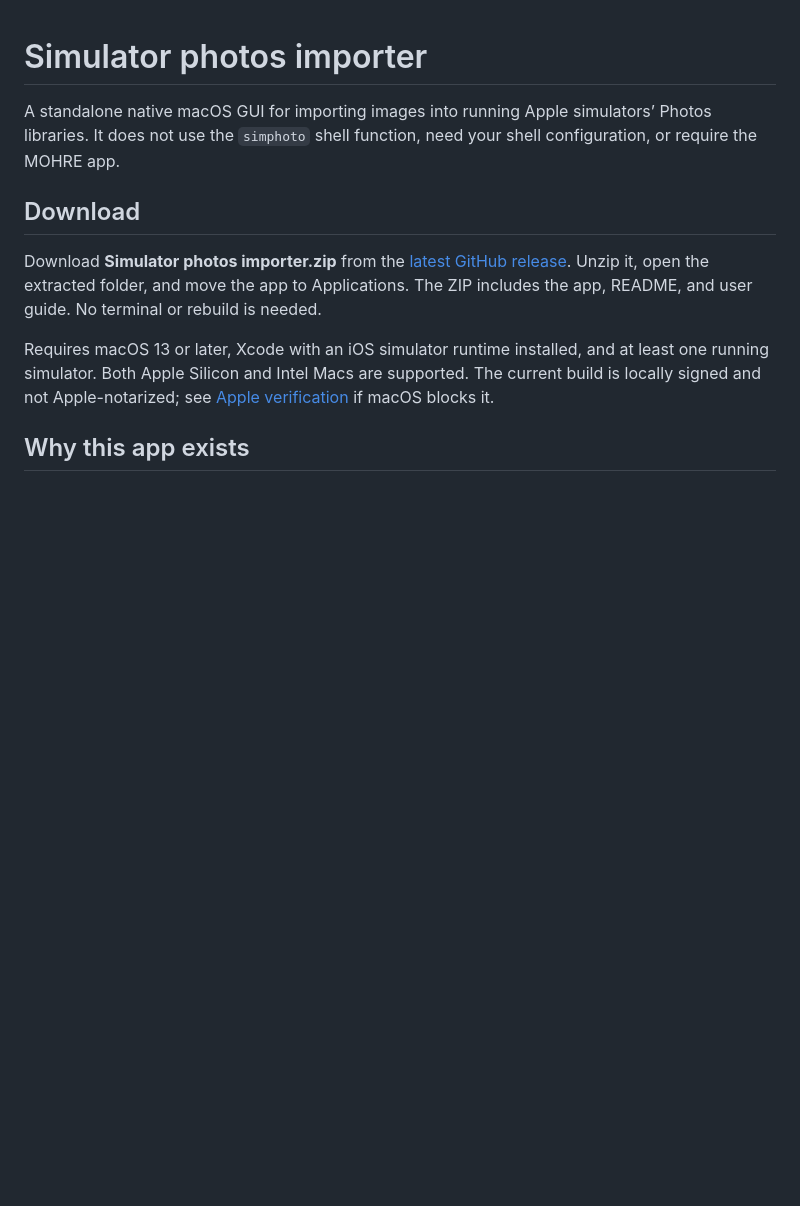
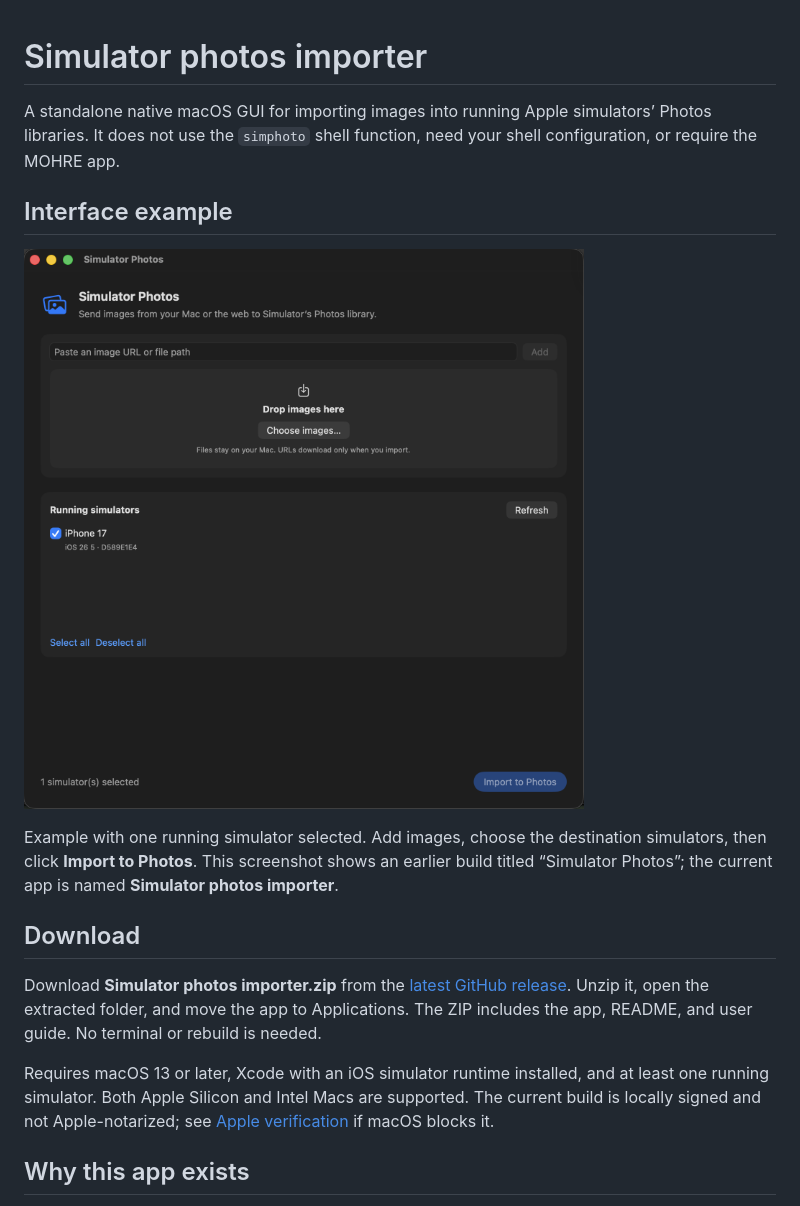
Before and after one commit to AhmedMHassaan/simulator-file-importer, a Markdown page: README.md, the part around the change. GitHub-like rendering; pictures changed too: docs/images/simulator-photos-importer-example.png (added); blank space fills up the shorter version.

Commit message:
Add interface screenshot to README and user guide

```diff
--- a/README.md
+++ b/README.md
@@ -1,6 +1,12 @@
 # Simulator photos importer
 
 A standalone native macOS GUI for importing images into running Apple simulators’ Photos libraries. It does not use the `simphoto` shell function, need your shell configuration, or require the MOHRE app.
+
+## Interface example
+
+![Simulator photos importer interface showing the image URL or file path input, drag-and-drop area, and a selected iPhone 17 simulator](docs/images/simulator-photos-importer-example.png)
+
+Example with one running simulator selected. Add images, choose the destination simulators, then click **Import to Photos**. This screenshot shows an earlier build titled “Simulator Photos”; the current app is named **Simulator photos importer**.
 
 ## Download
 
```
Also changed, not shown: USER_GUIDE.md (+6 -0 lines), 1 other file.
